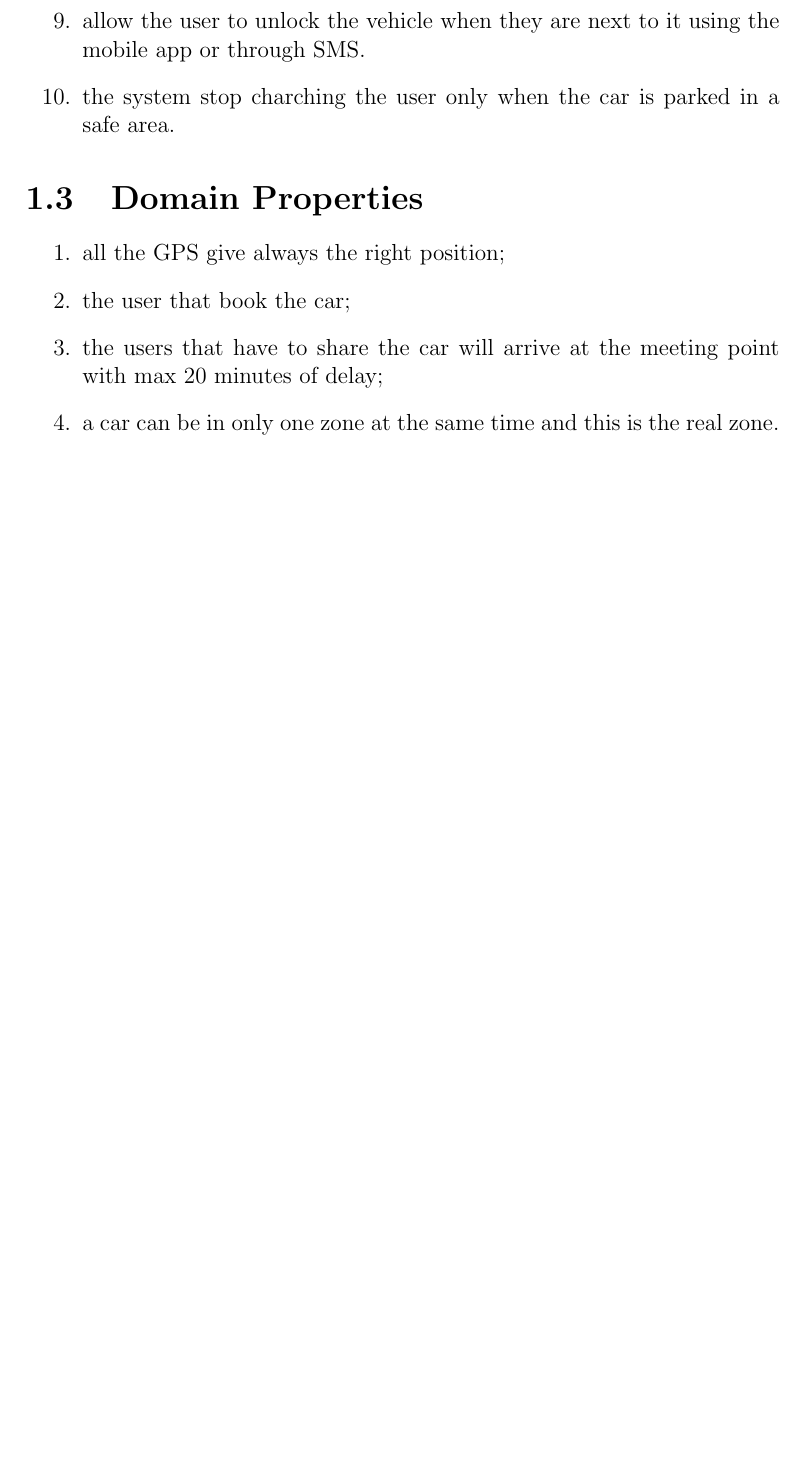
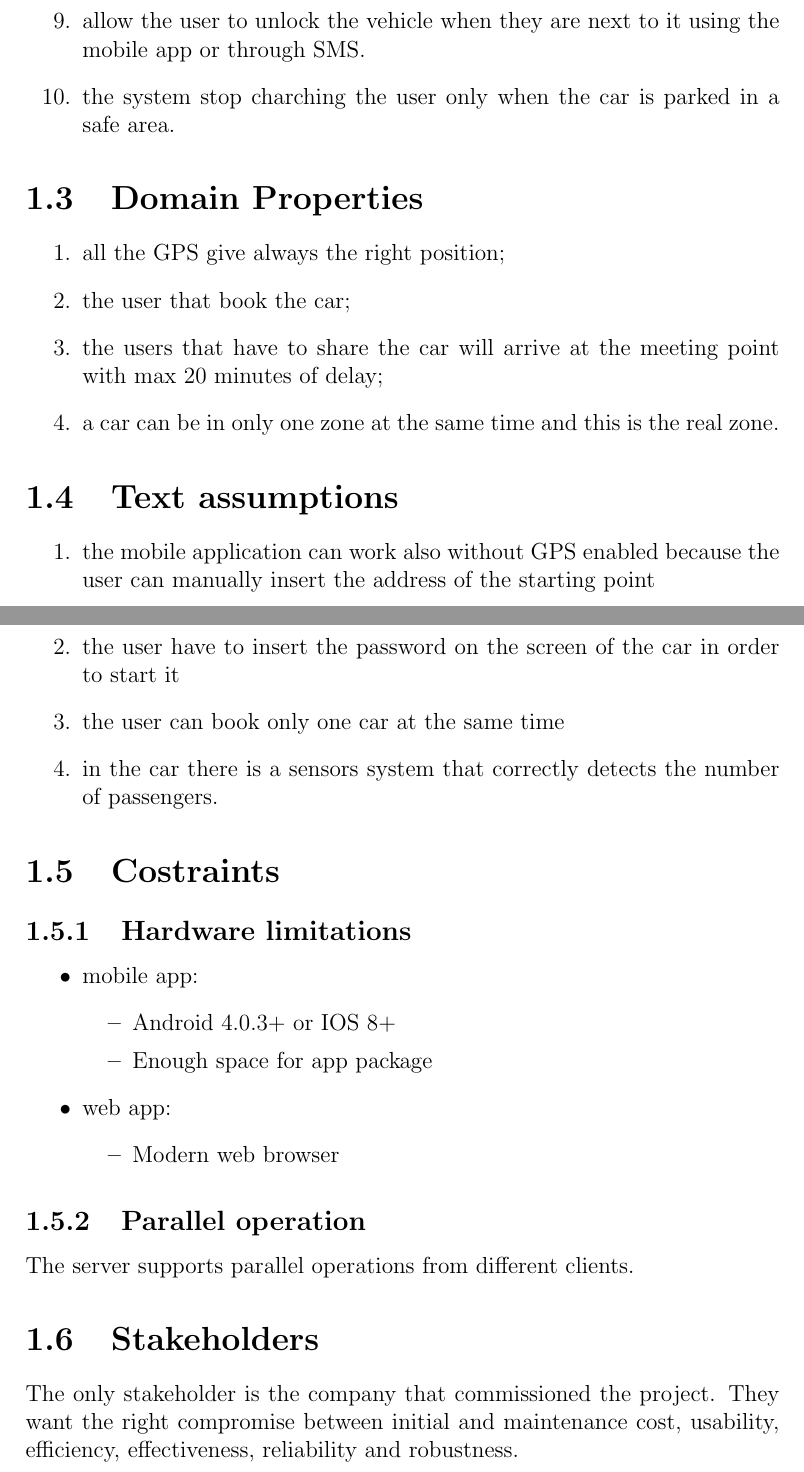
Before and after one commit to marcomiglionico94/Software-Engineering-2-Project, a LaTeX document (src/rasd/main.tex, which reads src/rasd/introduction/constraints.tex, src/rasd/introduction/stakeholders.tex, src/rasd/introduction/text_assumptions.tex): part of page 4 of 5 before the commit and two parts of pages 4 and 5 of 6 after it, the two joined at a grey line, cut so that both start at the same text, the shorter picture padded with empty space. Compiled offline with pdfLaTeX.

Commit message:
added constraints, stakeholders and actors in introduction and gitignore in /src/

```diff
--- /dev/null
+++ b/src/rasd/introduction/constraints.tex
@@ -0,0 +1,17 @@
+\section{Costraints}
+
+\subsection{Hardware limitations}
+\begin{itemize}
+	\item mobile app:
+	\begin{itemize}
+		\item Android 4.0.3+ or IOS 8+
+		\item Enough space for app package
+	\end{itemize}
+	\item web app:
+	\begin{itemize}
+		\item Modern web browser
+	\end{itemize}
+\end{itemize}
+
+\subsection{Parallel operation}
+The server supports parallel operations from different clients.
--- /dev/null
+++ b/src/rasd/introduction/stakeholders.tex
@@ -0,0 +1,5 @@
+\section{Stakeholders}
+The only stakeholder is the company that commissioned the project. They want the right compromise between initial and maintenance cost, usability, efficiency, effectiveness, reliability and robustness.
+% Effectiveness: The extent to which the software satisfies the user and meets user requirements.
+% Reliability: How reliable the software is in performing required functions under different scenarios/conditions.
+% Robustness – How robust the software is under unexpected events like software crash, power-off etc and saves its data.
--- a/src/rasd/introduction/text_assumptions.tex
+++ b/src/rasd/introduction/text_assumptions.tex
@@ -0,0 +1,7 @@
+\section{Text assumptions}
+\begin{enumerate}
+	\item the mobile application can work also without GPS enabled because the user can manually insert the address of the starting point
+	\item the user have to insert the password on the screen of the car in order to start it
+	\item the user can book only one car at the same time
+	\item in the car there is a sensors system that correctly detects the number of passengers.
+\end{enumerate}
```
Also changed, not shown: src/rasd/introduction/descr.tex (+2 -2 lines), src/rasd/main.tex (+3 -0 lines), src/rasd/introduction/actors.tex (added), 1 other file.
